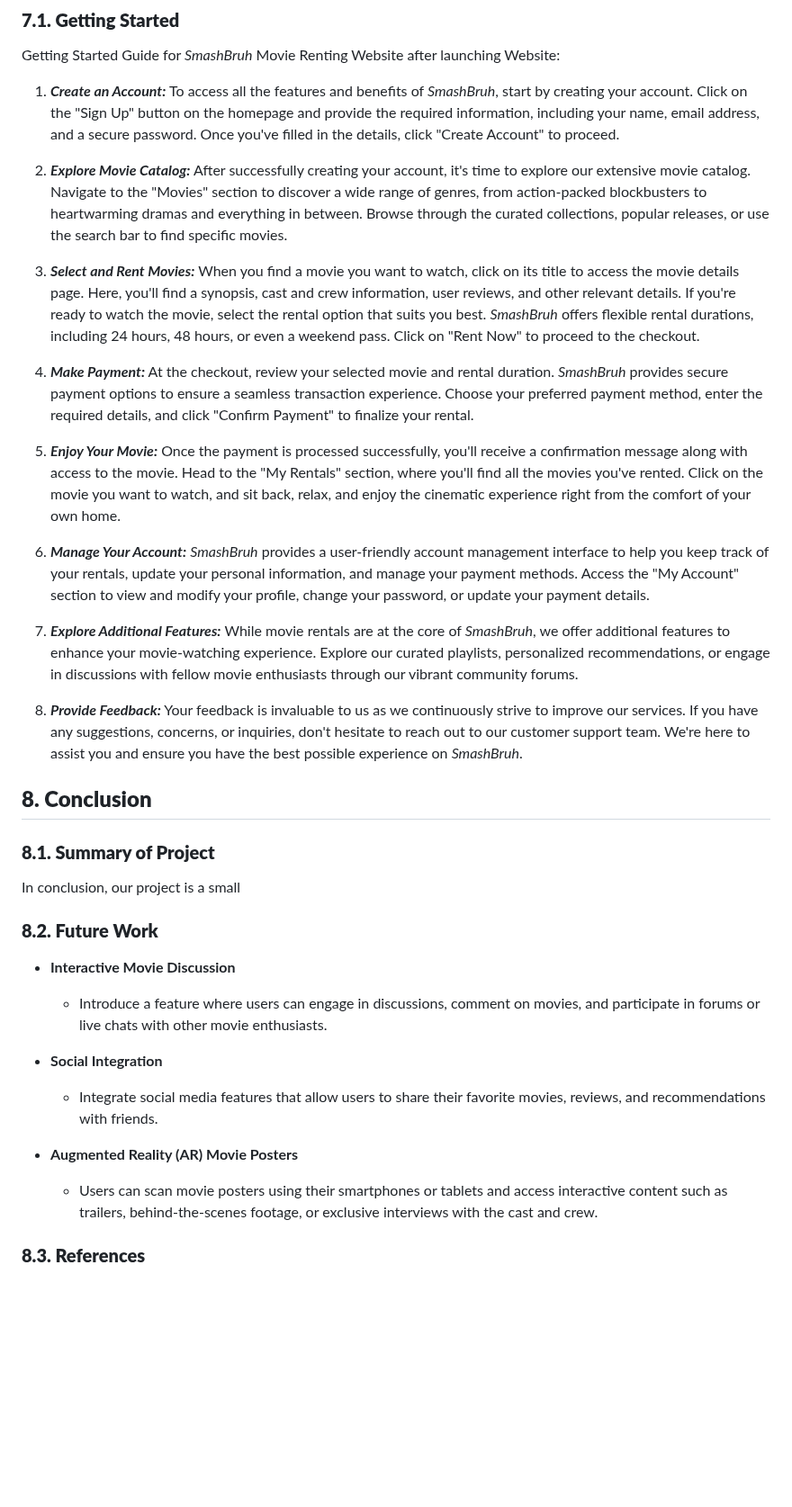
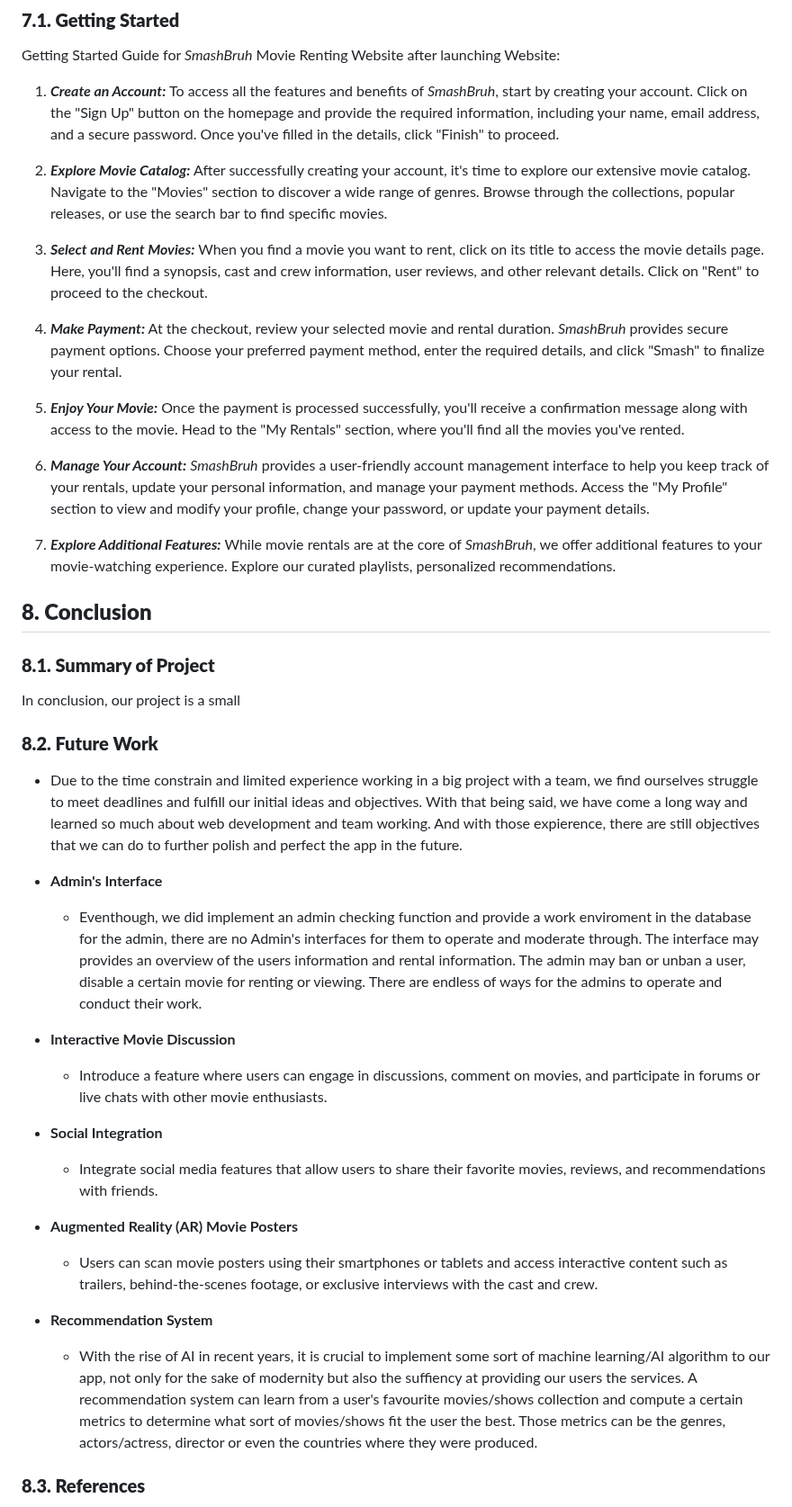
Before and after one commit to TNDC2002/PEproject, a Markdown page: documents/report.md, the part around the change. Shown at 90% size. GitHub-like rendering; blank space fills up the shorter version.

Commit message:
Update future work

```diff
--- a/documents/report.md
+++ b/documents/report.md
@@ -402,28 +402,26 @@ By establishing a comprehensive development environment encompassing these compo
 Getting Started Guide for _SmashBruh_ Movie Renting Website after launching Website:
 
 1. **_Create an Account:_**
-   To access all the features and benefits of _SmashBruh_, start by creating your account. Click on the "Sign Up" button on the homepage and provide the required information, including your name, email address, and a secure password. Once you've filled in the details, click "Create Account" to proceed.
+   To access all the features and benefits of _SmashBruh_, start by creating your account. Click on the "Sign Up" button on the homepage and provide the required information, including your name, email address, and a secure password. Once you've filled in the details, click "Finish" to proceed.
 
 2. **_Explore Movie Catalog:_**
-   After successfully creating your account, it's time to explore our extensive movie catalog. Navigate to the "Movies" section to discover a wide range of genres, from action-packed blockbusters to heartwarming dramas and everything in between. Browse through the curated collections, popular releases, or use the search bar to find specific movies.
+   After successfully creating your account, it's time to explore our extensive movie catalog. Navigate to the "Movies" section to discover a wide range of genres. Browse through the collections, popular releases, or use the search bar to find specific movies.
 
 3. **_Select and Rent Movies:_**
-   When you find a movie you want to watch, click on its title to access the movie details page. Here, you'll find a synopsis, cast and crew information, user reviews, and other relevant details. If you're ready to watch the movie, select the rental option that suits you best. _SmashBruh_ offers flexible rental durations, including 24 hours, 48 hours, or even a weekend pass. Click on "Rent Now" to proceed to the checkout.
+   When you find a movie you want to rent, click on its title to access the movie details page. Here, you'll find a synopsis, cast and crew information, user reviews, and other relevant details. Click on "Rent" to proceed to the checkout.
 
 4. **_Make Payment:_**
-   At the checkout, review your selected movie and rental duration. _SmashBruh_ provides secure payment options to ensure a seamless transaction experience. Choose your preferred payment method, enter the required details, and click "Confirm Payment" to finalize your rental.
+   At the checkout, review your selected movie and rental duration. _SmashBruh_ provides secure payment options. Choose your preferred payment method, enter the required details, and click "Smash" to finalize your rental.
 
 5. **_Enjoy Your Movie:_**
-   Once the payment is processed successfully, you'll receive a confirmation message along with access to the movie. Head to the "My Rentals" section, where you'll find all the movies you've rented. Click on the movie you want to watch, and sit back, relax, and enjoy the cinematic experience right from the comfort of your own home.
+   Once the payment is processed successfully, you'll receive a confirmation message along with access to the movie. Head to the "My Rentals" section, where you'll find all the movies you've rented.
 
 6. **_Manage Your Account:_**
-   _SmashBruh_ provides a user-friendly account management interface to help you keep track of your rentals, update your personal information, and manage your payment methods. Access the "My Account" section to view and modify your profile, change your password, or update your payment details.
+   _SmashBruh_ provides a user-friendly account management interface to help you keep track of your rentals, update your personal information, and manage your payment methods. Access the "My Profile" section to view and modify your profile, change your password, or update your payment details.
 
 7. **_Explore Additional Features:_**
-   While movie rentals are at the core of _SmashBruh_, we offer additional features to enhance your movie-watching experience. Explore our curated playlists, personalized recommendations, or engage in discussions with fellow movie enthusiasts through our vibrant community forums.
+   While movie rentals are at the core of _SmashBruh_, we offer additional features to your movie-watching experience. Explore our curated playlists, personalized recommendations.
 
-8. **_Provide Feedback:_**
-   Your feedback is invaluable to us as we continuously strive to improve our services. If you have any suggestions, concerns, or inquiries, don't hesitate to reach out to our customer support team. We're here to assist you and ensure you have the best possible experience on _SmashBruh_.
 
 ## **8. Conclusion**
 
@@ -432,6 +430,11 @@ Getting Started Guide for _SmashBruh_ Movie Renting Website after launching Webs
 In conclusion, our project is a small
 
 ### **8.2. Future Work**
+- Due to the time constrain and limited experience working in a big project with a team, we find ourselves struggle to meet deadlines and fulfill our initial ideas and objectives. With that being said, we have come a long way and learned so much about web development and team working. And with those expierence, there are still objectives that we can do to further polish and perfect the app in the future.
+
+- **Admin's Interface**
+
+  - Eventhough, we did implement an admin checking function and provide a work enviroment in the database for the admin, there are no Admin's interfaces for them to operate and moderate through. The interface may provides an overview of the users information and rental information. The admin may ban or unban a user, disable a certain movie for renting or viewing. There are endless of ways for the admins to operate and conduct their work.
 
 - **Interactive Movie Discussion**
 
@@ -444,6 +447,9 @@ In conclusion, our project is a small
 - **Augmented Reality (AR) Movie Posters**
   - Users can scan movie posters using their smartphones or tablets and access interactive content such as trailers, behind-the-scenes footage, or exclusive interviews with the cast and crew.
 
+- **Recommendation System**
+
+  - With the rise of AI in recent years, it is crucial to implement some sort of machine learning/AI algorithm to our app, not only for the sake of modernity but also the suffiency at providing our users the services. A recommendation system can learn from a user's favourite movies/shows collection and compute a certain metrics to determine what sort of movies/shows fit the user the best. Those metrics can be the genres, actors/actress, director or even the countries where they were produced.
 ### **8.3. References**
 
 - Color Palette: https://colorhunt.co/palette/060047b3005ee90064ff5f9e
```
